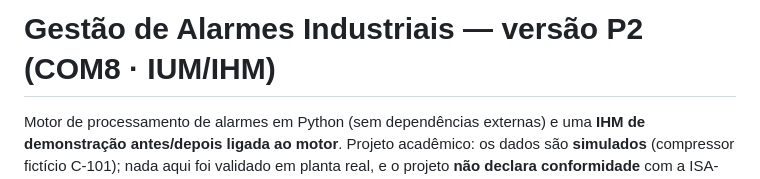
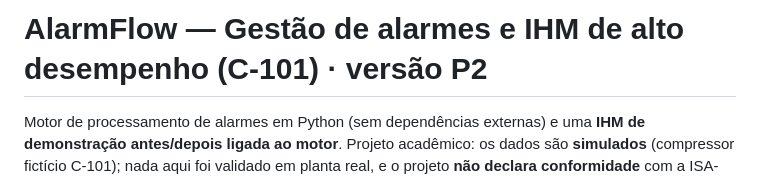
Before and after one commit to sanderson52/Gestao-de-Alarmes, a Markdown page: codigo/README.md, the part around the change. GitHub-like rendering.

```diff
--- a/codigo/README.md
+++ b/codigo/README.md
@@ -1,4 +1,4 @@
-# Gestão de Alarmes Industriais — versão P2 (COM8 · IUM/IHM)
+# AlarmFlow — Gestão de alarmes e IHM de alto desempenho (C-101) · versão P2
 
 Motor de processamento de alarmes em Python (sem dependências externas) e uma
 **IHM de demonstração antes/depois ligada ao motor**. Projeto acadêmico: os dados
```
Also changed, not shown: README.md (+6 -6 lines).
